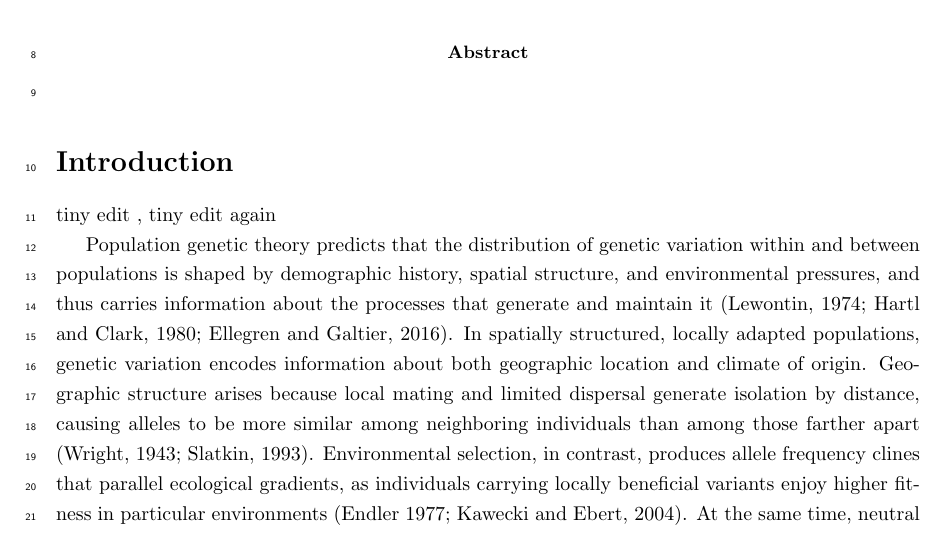
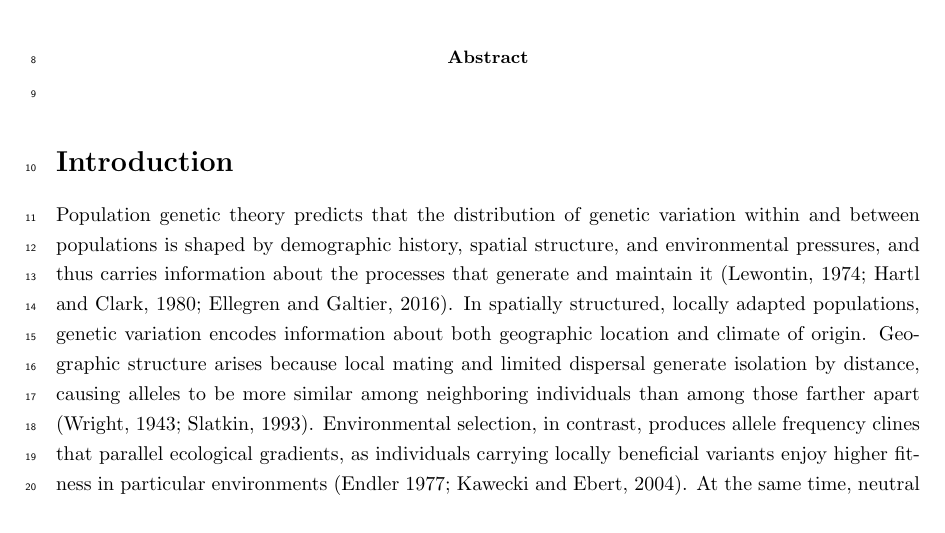
Before and after one commit to kr-colab/Ecolocator-paper, a LaTeX paper (main.tex): part of page 1 of 17, cut so that both start at the same text. Compiled offline with pdfLaTeX.

Commit message:
removing tiny edits

```diff
--- a/main.tex
+++ b/main.tex
@@ -53,7 +53,6 @@ and climate of origin from genotypes}
 %%%%%% Main Text %%%%%%
 
 \section{Introduction}
-tiny edit , tiny edit again
 
 Population genetic theory predicts that the distribution
 of genetic variation within and between populations
```
